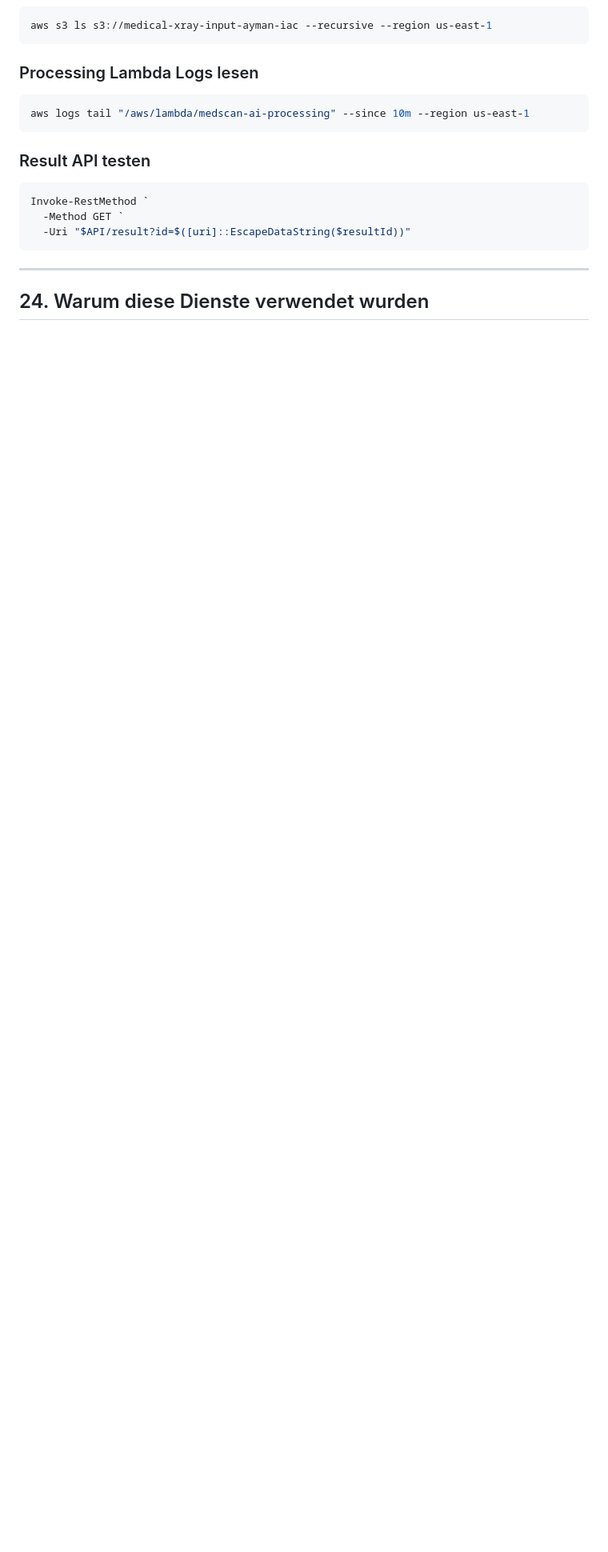
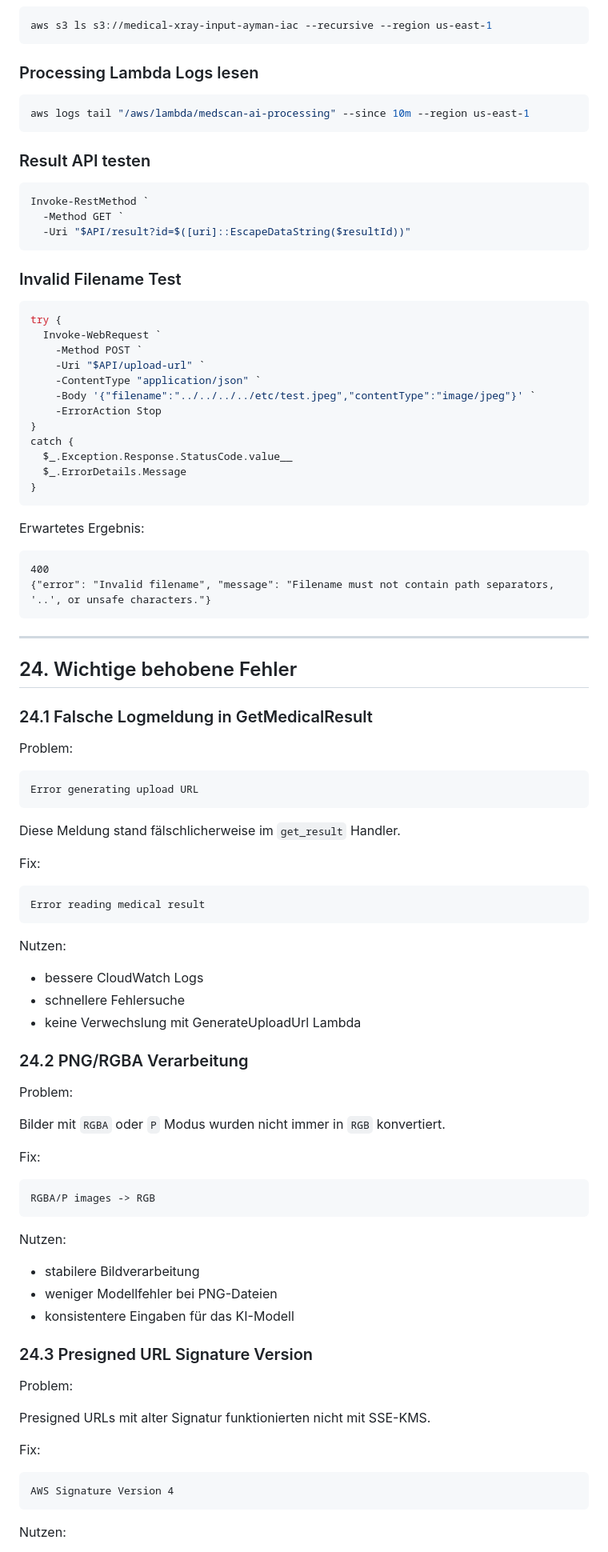
Before and after one commit to meselekgkp-ui/medscan-ai-cloud-iac, a Markdown page: README.md, the part around one of its changes. Shown at 80% size. Rendered like a GitHub page; blank space fills up the shorter version.

Commit message:
Document final testing and deployment results

````diff
--- a/README.md
+++ b/README.md
@@ -887,6 +951,85 @@ Invoke-RestMethod `
   -Uri "$API/result?id=$([uri]::EscapeDataString($resultId))"
 ```
 
+### Invalid Filename Test
+
+```powershell
+try {
+  Invoke-WebRequest `
+    -Method POST `
+    -Uri "$API/upload-url" `
+    -ContentType "application/json" `
+    -Body '{"filename":"../../../../etc/test.jpeg","contentType":"image/jpeg"}' `
+    -ErrorAction Stop
+}
+catch {
+  $_.Exception.Response.StatusCode.value__
+  $_.ErrorDetails.Message
+}
+```
+
+Erwartetes Ergebnis:
+
+```text
+400
+{"error": "Invalid filename", "message": "Filename must not contain path separators, '..', or unsafe characters."}
+```
+
 ---
 
-## 24. Warum diese Dienste verwendet wurden
+## 24. Wichtige behobene Fehler
+
+### 24.1 Falsche Logmeldung in GetMedicalResult
+
+Problem:
+
+```text
+Error generating upload URL
+```
+
+Diese Meldung stand fälschlicherweise im `get_result` Handler.
+
+Fix:
+
+```text
+Error reading medical result
+```
+
+Nutzen:
+
+- bessere CloudWatch Logs
+- schnellere Fehlersuche
+- keine Verwechslung mit GenerateUploadUrl Lambda
+
+### 24.2 PNG/RGBA Verarbeitung
+
+Problem:
+
+Bilder mit `RGBA` oder `P` Modus wurden nicht immer in `RGB` konvertiert.
+
+Fix:
+
+```text
+RGBA/P images -> RGB
+```
+
+Nutzen:
+
+- stabilere Bildverarbeitung
+- weniger Modellfehler bei PNG-Dateien
+- konsistentere Eingaben für das KI-Modell
+
+### 24.3 Presigned URL Signature Version
+
+Problem:
+
+Presigned URLs mit alter Signatur funktionierten nicht mit SSE-KMS.
+
+Fix:
+
+```text
+AWS Signature Version 4
+```
+
+Nutzen:
+
````
Also changed, not shown: other parts of README.md (+157 -11 lines).
